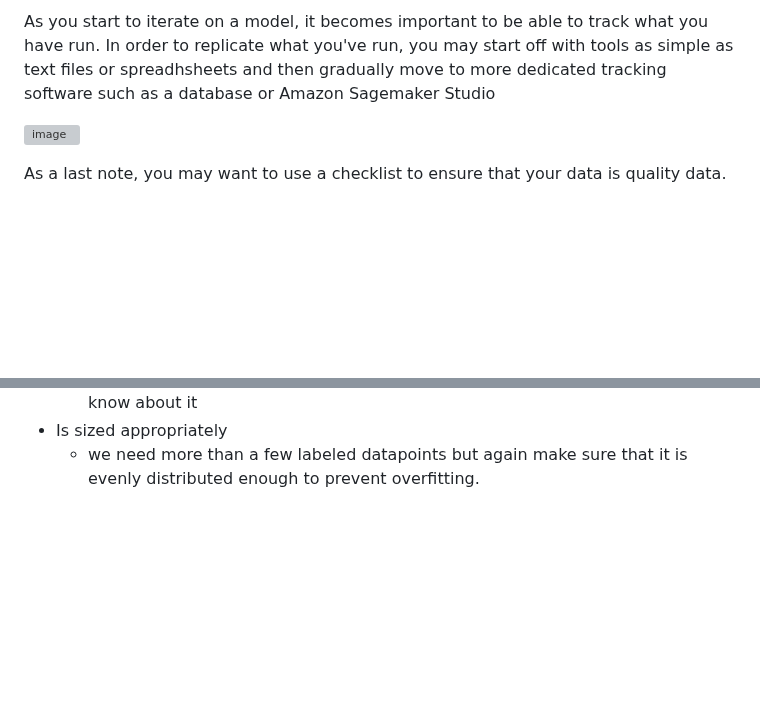
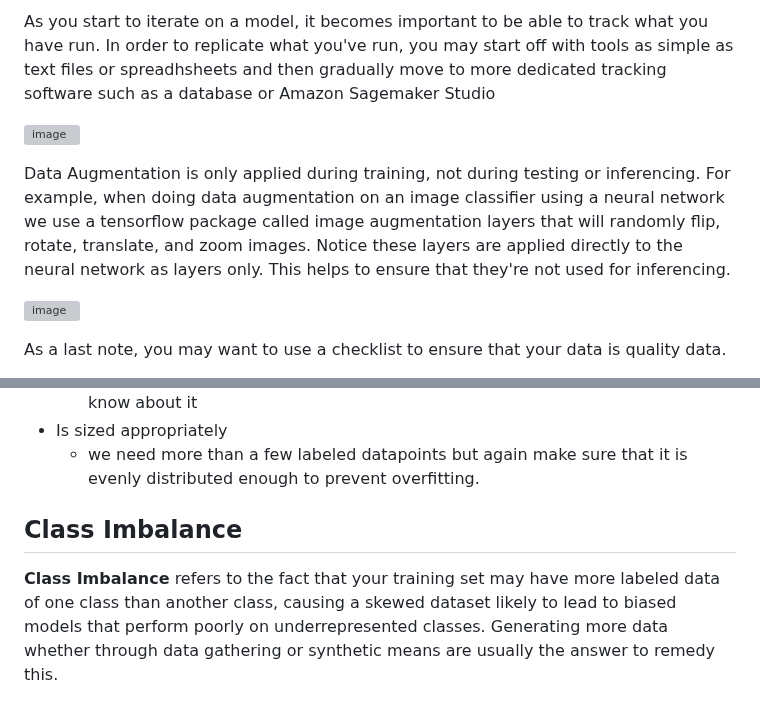
Before and after one commit to bjellesma/Notes, a Markdown page: Coursera/ML-Production-Specialization/2_Data_Iteration.md, 2 parts joined by grey strips. GitHub-like rendering; blank space fills up the shorter version; grey boxes are pictures that could not be loaded.

```diff
--- a/Coursera/ML-Production-Specialization/2_Data_Iteration.md
+++ b/Coursera/ML-Production-Specialization/2_Data_Iteration.md
@@ -35,6 +35,11 @@ As you start to iterate on a model, it becomes important to be able to track wha
 
 ![image](https://github.com/user-attachments/assets/4765159c-8de7-4385-ad0f-6c9ebd58c960)
 
+Data Augmentation is only applied during training, not during testing or inferencing. For example, when doing data augmentation on an image classifier using a neural network we use a tensorflow package called image augmentation layers that will randomly flip, rotate, translate, and zoom images. Notice these layers are applied directly to the neural network as layers only. This helps to ensure that they're not used for inferencing.
+
+![image](https://github.com/user-attachments/assets/b7708a71-daea-4b06-ab7e-2c2fd9a723a8)
+
+
 As a last note, you may want to use a checklist to ensure that your data is quality data.
 
 - Covers important cases (good coverage of inputs x)
@@ -45,3 +50,7 @@ As a last note, you may want to use a checklist to ensure that your data is qual
     * is there data or concept drift occuring. It's natural if there is but we want to know about it
 - Is sized appropriately
   * we need more than a few labeled datapoints but again make sure that it is evenly distributed enough to prevent overfitting.
+
+## Class Imbalance
+
+**Class Imbalance** refers to the fact that your training set may have more labeled data of one class than another class, causing a skewed dataset likely to lead to biased models that perform poorly on underrepresented classes. Generating more data whether through data gathering or synthetic means are usually the answer to remedy this.
```
